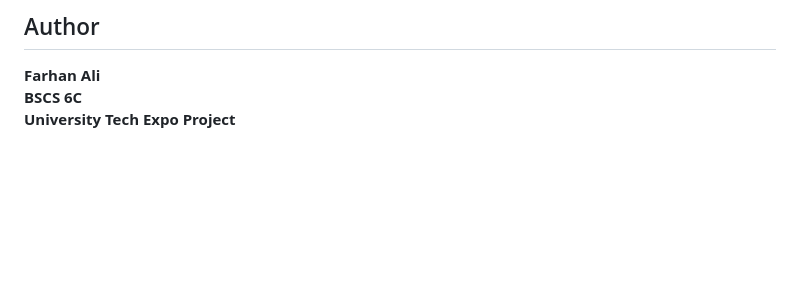
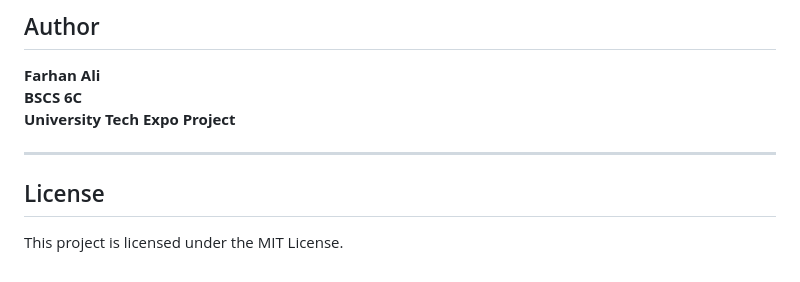
Before and after one commit to farhanali-net/AI-Based-Smart-Trip-Planner, a Markdown page: README.md, the part around the change. GitHub-like rendering; blank space fills up the shorter version.

```diff
--- a/README.md
+++ b/README.md
@@ -174,3 +174,9 @@ AI-Based-Smart-Trip-Planner/
 **Farhan Ali**
 **BSCS 6C**
 **University Tech Expo Project**
+
+---
+
+## License
+
+This project is licensed under the MIT License.
```
